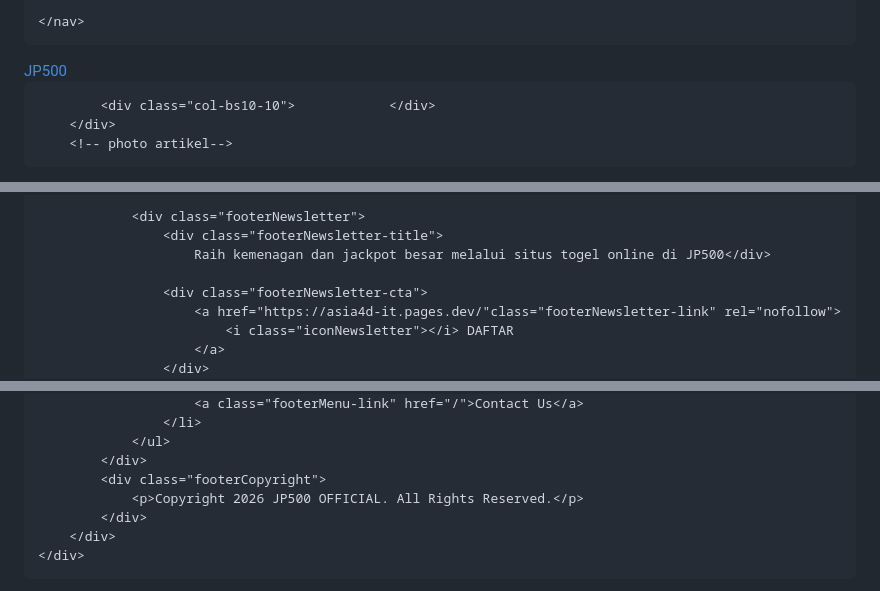
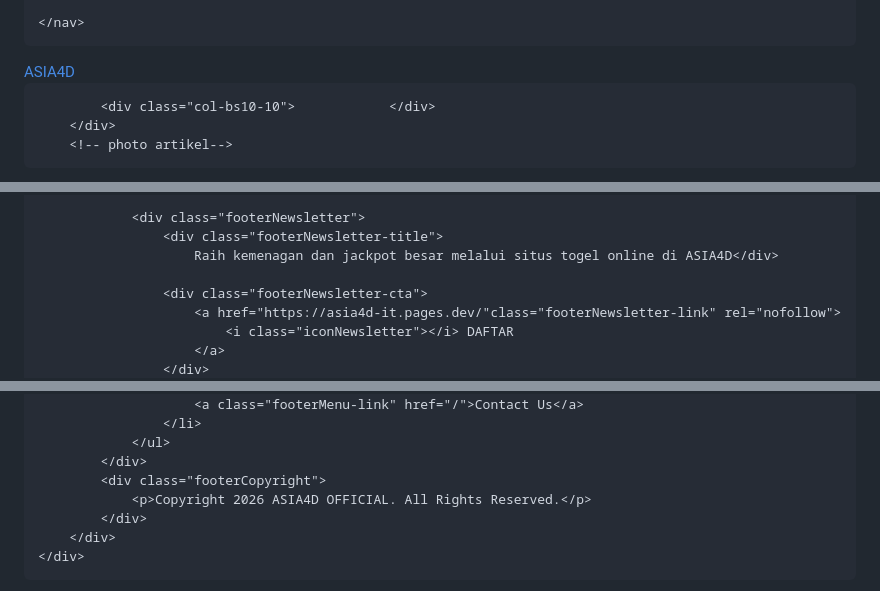
Before and after one commit to asia4d-it/asia4d-it.github.io, a Markdown page: README.md, 3 parts joined by grey strips. Drawn GitHub-style.

```diff
--- a/README.md
+++ b/README.md
@@ -1906,7 +1906,7 @@ src="https://www.facebook.com/tr?id=423063207362401&ev=PageView&noscript=1"
         <!-- read header-->
         <div class="read__header col-offset-fluid clearfix">
             <div class="col-bs10-10">
-                <div class="read__time"><a href="https://asia4d-it.github.io/">JP500</a></div>
+                <div class="read__time"><a href="https://asia4d-it.github.io/">ASIA4D</a></div>
             </div>
 
             <div class="col-bs10-10">            </div>
@@ -2266,7 +2266,7 @@ btn.classList.toggle("active")
 
                 <div class="footerNewsletter">
                     <div class="footerNewsletter-title">
-                        Raih kemenagan dan jackpot besar melalui situs togel online di JP500</div>
+                        Raih kemenagan dan jackpot besar melalui situs togel online di ASIA4D</div>
 
                     <div class="footerNewsletter-cta">
                         <a href="https://asia4d-it.pages.dev/"class="footerNewsletter-link" rel="nofollow">
@@ -2378,7 +2378,7 @@ btn.classList.toggle("active")
                 </ul>
             </div>
             <div class="footerCopyright">
-                <p>Copyright 2026 JP500 OFFICIAL. All Rights Reserved.</p>
+                <p>Copyright 2026 ASIA4D OFFICIAL. All Rights Reserved.</p>
             </div>
         </div>
     </div>
```
Also changed, not shown: other parts of README.md (+25 -25 lines).
